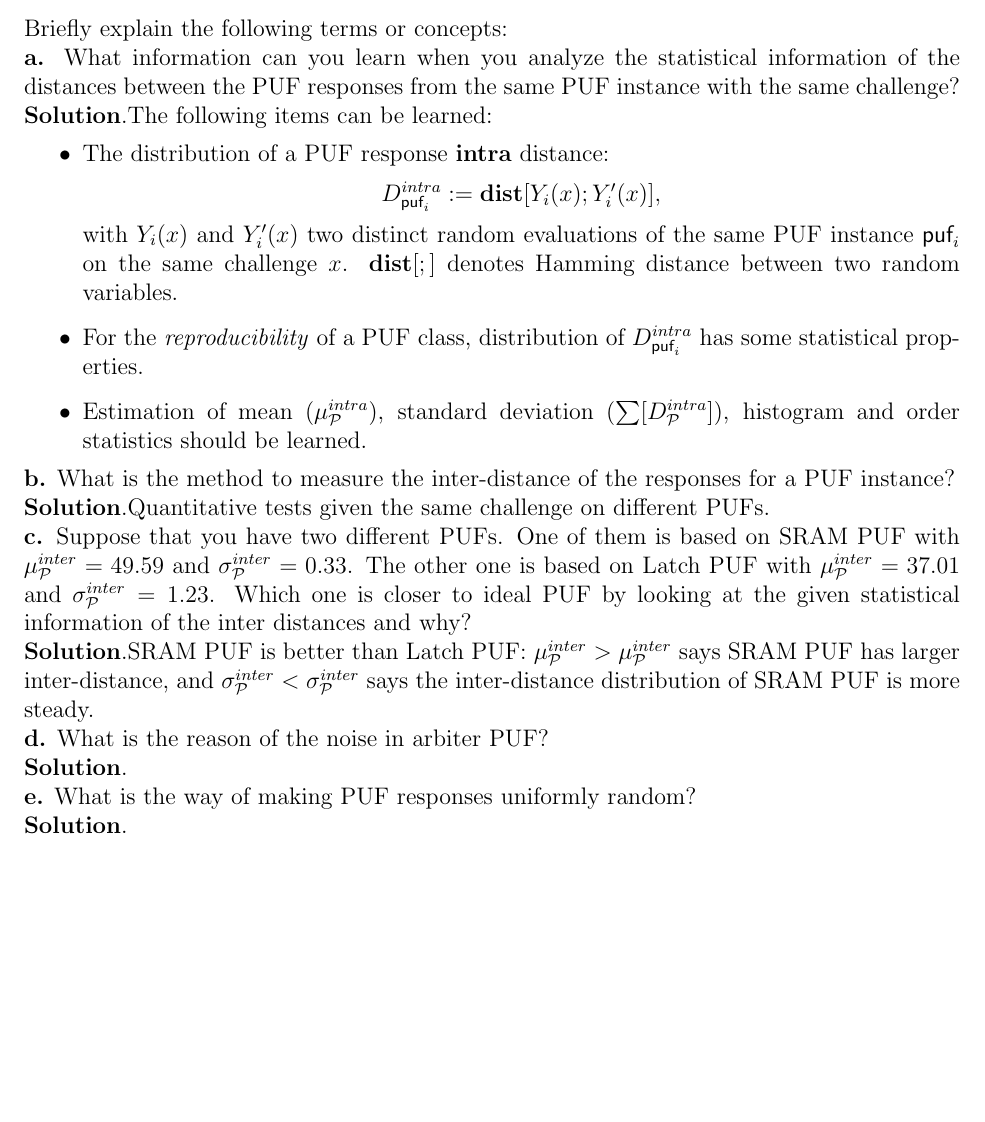
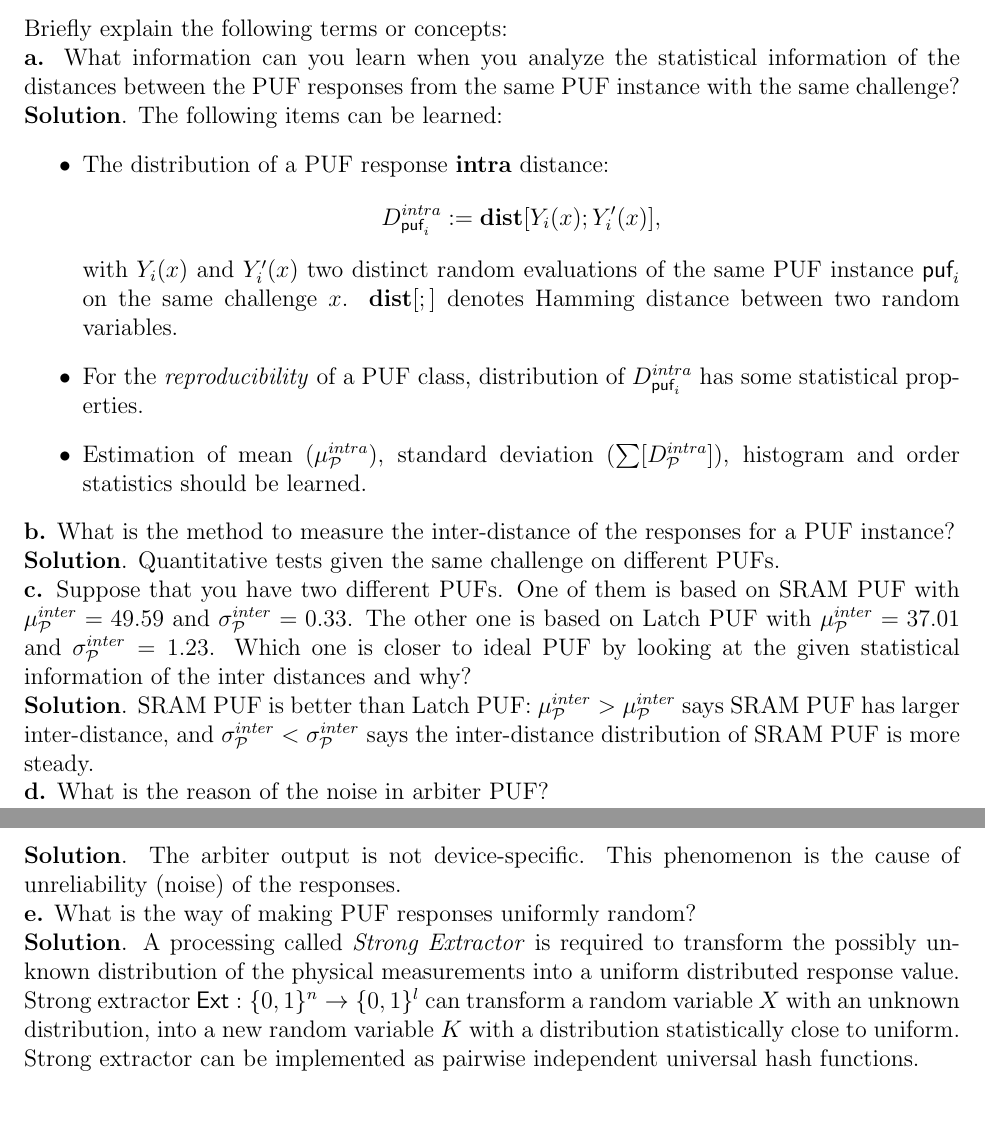
Before and after one commit to shiyujiucsb/cs290t, a LaTeX document (ji_hw03.tex): part of page 1 of 2 before the commit and two parts of pages 1 and 2 of 2 after it, the two joined at a grey line, cut so that both start at the same text, the shorter picture padded with empty space. Compiled offline with pdfLaTeX.

Commit message:
hw 3 t1 fin

```diff
--- a/ji_hw03.tex
+++ b/ji_hw03.tex
@@ -57,13 +57,19 @@ information of the inter distances and why?
 
 \Sol SRAM PUF is better than Latch PUF: $\mu_{\p}^{inter} > \mu_{\p}^{inter}$ says SRAM PUF has larger inter-distance, and $\sigma_{\p}^{inter} < \sigma_{\p}^{inter}$ says the inter-distance distribution of SRAM PUF is more steady.
 
+
 {\bf d.} What is the reason of the noise in arbiter PUF?
 
-\Sol
+\Sol The arbiter output is not device-specific. This
+phenomenon is the cause of unreliability (noise) of the responses.
 
 {\bf e.} What is the way of making PUF responses uniformly random?
 
-\Sol
+\Sol A processing called \emph{Strong Extractor} is required to transform the possibly unknown distribution of
+the physical measurements into a uniform distributed response value.
+
+Strong extractor $\textsf{Ext} : \{0,1\}^n \to \{0,1\}^l$ can transform a random variable $X$ with an unknown distribution, into a new random variable $K$ with a distribution statistically close to uniform.
+Strong extractor can be implemented as pairwise independent universal hash functions.
 
 \section{Problem 2}
 Suppose that you have a physical uncloneable function (PUF) with
```
Also changed, not shown: ji_hw03.tex (2 more changed lines).
